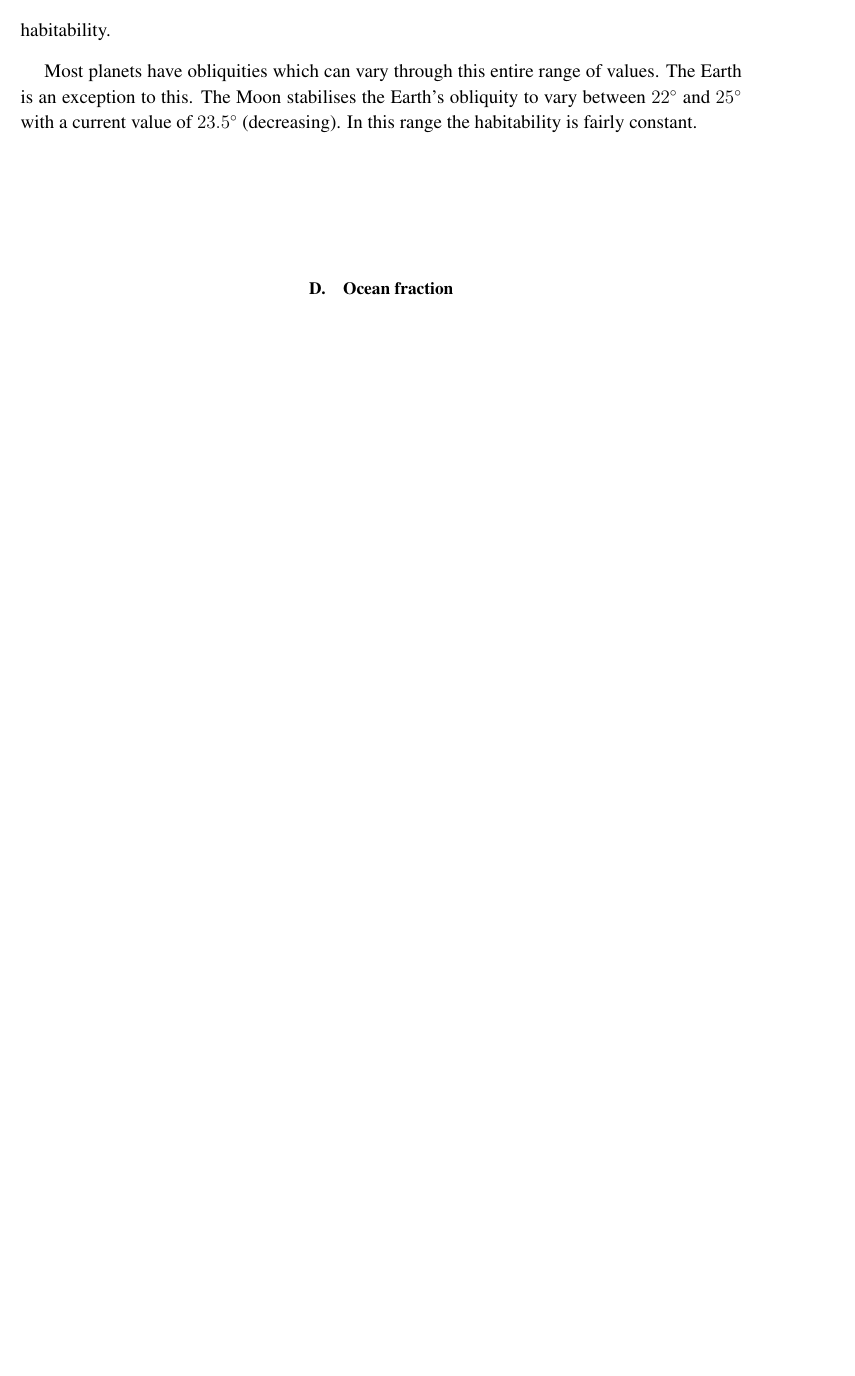
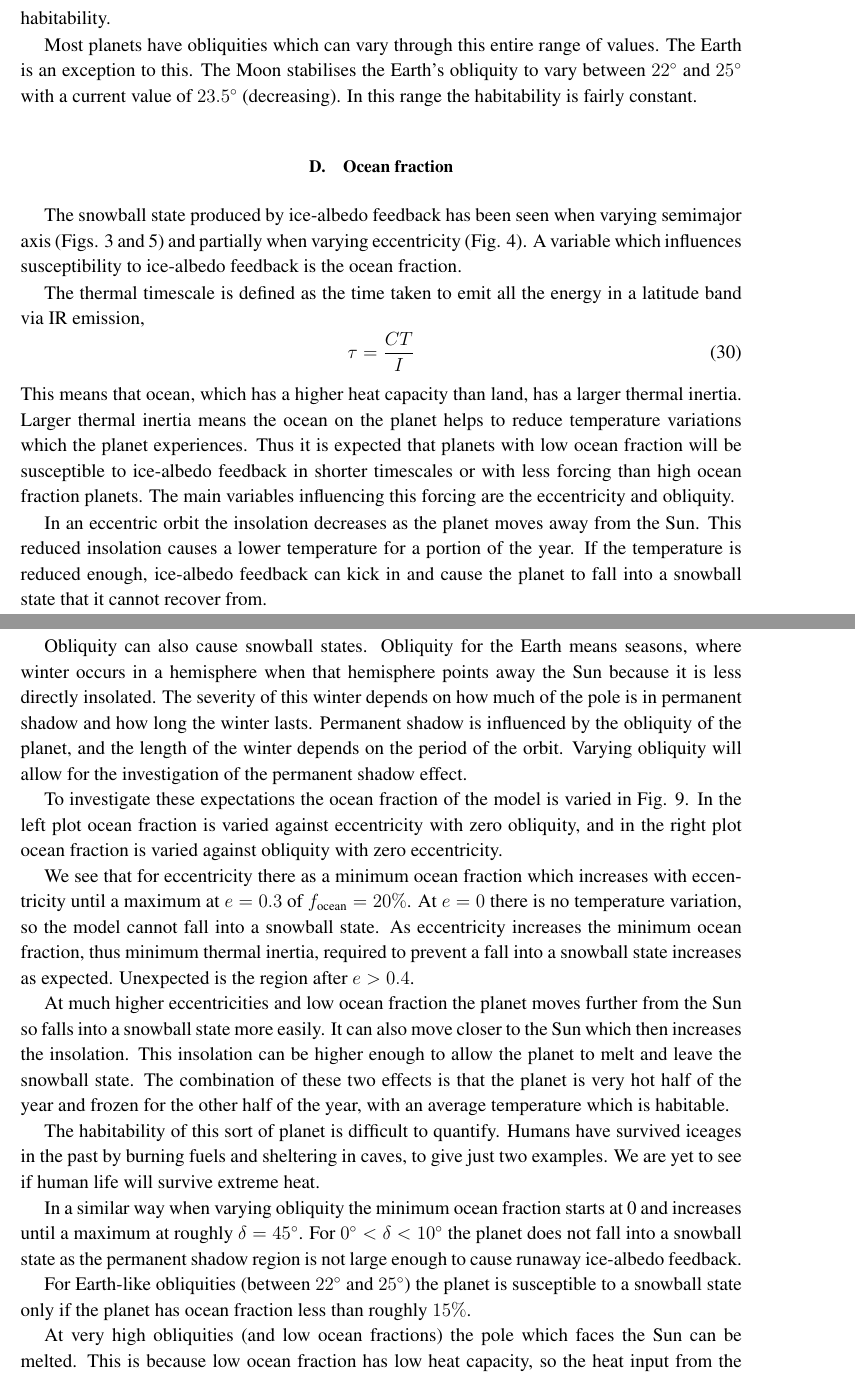
Before and after one commit to ZachMcBrearty/MastersWriteup, a LaTeX paper (MastersZachMcBrearty.tex): part of page 17 of 24 before the commit and two parts of pages 17 and 18 of 25 after it, the two joined at a grey line, cut so that both start at the same text, the shorter picture padded with empty space. Compiled offline with pdfLaTeX.

Commit message:
ocean fraction

```diff
--- a/MastersZachMcBrearty.tex
+++ b/MastersZachMcBrearty.tex
@@ -667,3 +667,50 @@ In this range the habitability is fairly constant.
   \label{fig:qualitative_oceanfraction}
 \end{figure}
 
+The snowball state produced by ice-albedo feedback has been seen when varying semimajor axis (Figs. \ref{fig:planet_semimajoraxis} and \ref{fig:qualitative_semimajoraxis}) and partially when varying eccentricity (Fig. \ref{fig:planet_eccentricity}).
+A variable which influences susceptibility to ice-albedo feedback is the ocean fraction.
+
+The thermal timescale is defined as the time taken to emit all the energy in a latitude band via IR emission,
+\begin{equation}
+  \tau = \frac{C T}{I}
+  \label{eq:thermal_time_scale}
+\end{equation}
+This means that ocean, which has a higher heat capacity than land, has a larger thermal inertia.
+Larger thermal inertia means the ocean on the planet helps to reduce temperature variations which the planet experiences.
+Thus it is expected that planets with low ocean fraction will be susceptible to ice-albedo feedback in shorter timescales or with less forcing than high ocean fraction planets.
+The main variables influencing this forcing are the eccentricity and obliquity.
+
+In an eccentric orbit the insolation decreases as the planet moves away from the Sun.
+This reduced insolation causes a lower temperature for a portion of the year.
+If the temperature is reduced enough, ice-albedo feedback can kick in and cause the planet to fall into a snowball state that it cannot recover from.
+
+Obliquity can also cause snowball states.
+Obliquity for the Earth means seasons, where winter occurs in a hemisphere when that hemisphere points away the Sun because it is less directly insolated.
+The severity of this winter depends on how much of the pole is in permanent shadow and how long the winter lasts.
+Permanent shadow is influenced by the obliquity of the planet, and the length of the winter depends on the period of the orbit.
+Varying obliquity will allow for the investigation of the permanent shadow effect.
+
+To investigate these expectations the ocean fraction of the model is varied in Fig. \ref{fig:qualitative_oceanfraction}.
+In the left plot ocean fraction is varied against eccentricity with zero obliquity, and in the right plot ocean fraction is varied against obliquity with zero eccentricity.
+
+We see that for eccentricity there as a minimum ocean fraction which increases with eccentricity until a maximum at $e=0.3$ of $f_\text{ocean} = 20\%$.
+At $e=0$ there is no temperature variation, so the model cannot fall into a snowball state.
+As eccentricity increases the minimum ocean fraction, thus minimum thermal inertia, required to prevent a fall into a snowball state increases as expected.
+Unexpected is the region after $e > 0.4$.
+
+At much higher eccentricities and low ocean fraction the planet moves further from the Sun so falls into a snowball state more easily.
+It can also move closer to the Sun which then increases the insolation.
+This insolation can be higher enough to allow the planet to melt and leave the snowball state.
+The combination of these two effects is that the planet is very hot half of the year and frozen for the other half of the year, with an average temperature which is habitable.
+
+The habitability of this sort of planet is difficult to quantify.
+Humans have survived iceages in the past by burning fuels and sheltering in caves, to give just two examples.
+We are yet to see if human life will survive extreme heat.
+
+In a similar way when varying obliquity the minimum ocean fraction starts at 0 and increases until a maximum at roughly $\delta = 45\degrees$.
+For $0\degrees < \delta < 10\degrees$ the planet does not fall into a snowball state as the permanent shadow region is not large enough to cause runaway ice-albedo feedback.
+
+For Earth-like obliquities (between $22\degrees$ and $25\degrees$) the planet is susceptible to a snowball state only if the planet has ocean fraction less than roughly $15\%$.
+
+At very high obliquities (and low ocean fractions) the pole which faces the Sun can be melted.
+This is because low ocean fraction has low heat capacity, so the heat input from the direct insolation to the polar region can raise the temperature of the region very easily.
```
Also changed, not shown: MastersZachMcBrearty.pdf, MastersZachMcBrearty.tex (6 more changed lines), 1 other file.
